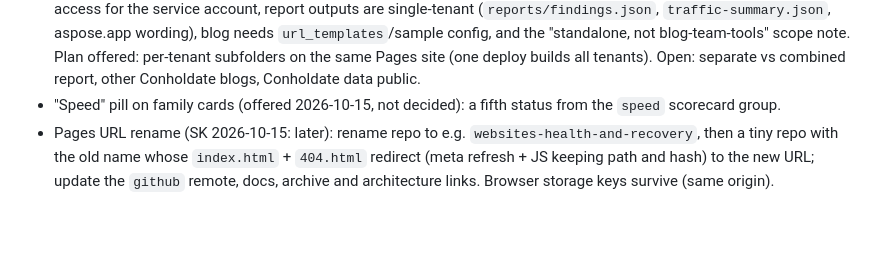
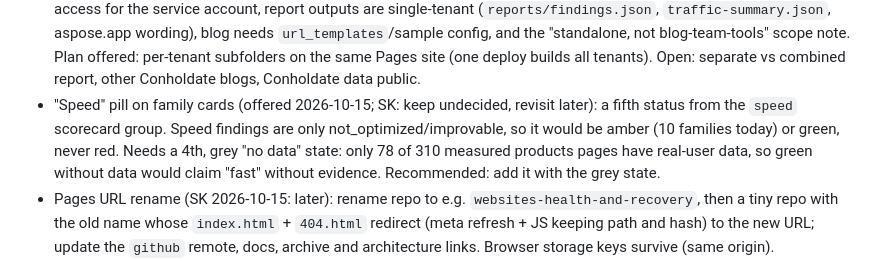
Before and after one commit to shoaibkhan-aspose/health-and-recovery, a Markdown page: CLAUDE.md, the part around the change. Rendered like a GitHub page; blank space fills up the shorter version.

Commit message:
CLAUDE.md: Speed pill question kept open, with the no-data caveat
Assisted by Claude Code

```diff
--- a/CLAUDE.md
+++ b/CLAUDE.md
@@ -71,7 +71,7 @@ git add -A && git commit -m "..." && git push github master   # Actions rebuilds
 - Compare this report with the Aspose.ai Website Health page (https://aspose.github.io/aspose-ai-website-health/): SK asked 2026-10-13, then interrupted before an answer. Earlier notes on that page are under "Ideas from the Aspose.ai Website Health monitor".
 - Sample transparency (cells question, 2026-10-12): still open: (1) "Sample: N pages · L languages" on each card, clickable like Sitemap; (3) sample per tool, not only per template, for big families; (4) bigger samples for high-traffic families. (Confidence labels, idea 2, are built.)
 - Tenant 2 `blog.conholdate.cloud` (SK asked 2026-10-14, discussed, not started): core is ready; gaps are no GSC/GA4 access for the service account, report outputs are single-tenant (`reports/findings.json`, `traffic-summary.json`, aspose.app wording), blog needs `url_templates`/sample config, and the "standalone, not blog-team-tools" scope note. Plan offered: per-tenant subfolders on the same Pages site (one deploy builds all tenants). Open: separate vs combined report, other Conholdate blogs, Conholdate data public.
-- "Speed" pill on family cards (offered 2026-10-15, not decided): a fifth status from the `speed` scorecard group.
+- "Speed" pill on family cards (offered 2026-10-15; SK: keep undecided, revisit later): a fifth status from the `speed` scorecard group. Speed findings are only not_optimized/improvable, so it would be amber (10 families today) or green, never red. Needs a 4th, grey "no data" state: only 78 of 310 measured products pages have real-user data, so green without data would claim "fast" without evidence. Recommended: add it with the grey state.
 - Pages URL rename (SK 2026-10-15: later): rename repo to e.g. `websites-health-and-recovery`, then a tiny repo with the old name whose `index.html` + `404.html` redirect (meta refresh + JS keeping path and hash) to the new URL; update the `github` remote, docs, archive and architecture links. Browser storage keys survive (same origin).
 - Queue after priority 4: re-check remaining seed findings (typo/spelling check on titles and H1s), LangGraph run, scheduled runs in GitHub Actions with a new/resolved digest, report to a private domain.
 
```
